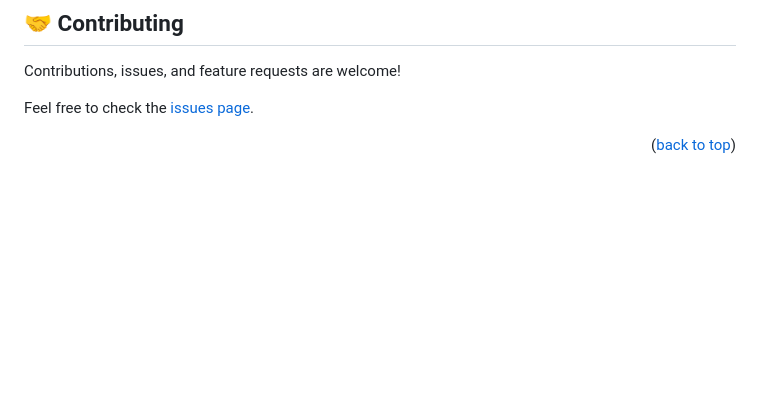
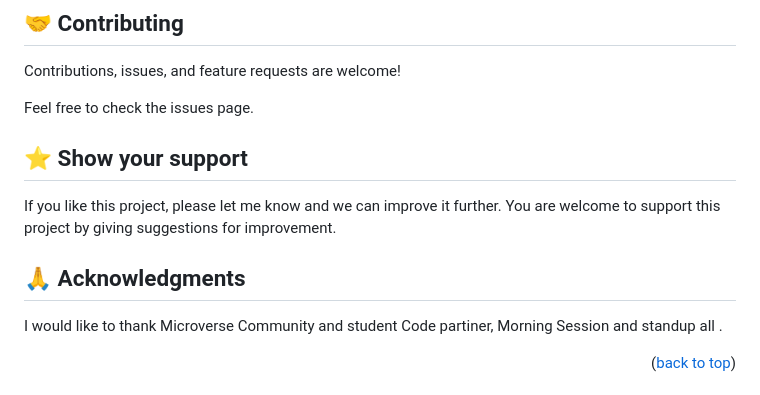
Before and after one commit to AFakhriddinov/Capstone-project, a Markdown page: README.md, the part around one of its changes. Drawn GitHub-style; blank space fills up the shorter version.

```diff
--- a/README.md
+++ b/README.md
@@ -119,7 +153,17 @@ GitHub pages
 
 Contributions, issues, and feature requests are welcome!
 
-Feel free to check the [issues page](../../issues/).
+Feel free to check the issues page.
+
+## ⭐️ Show your support <a name="support"></a>
+
+If you like this project, please let me know and we can improve it further. You are welcome to support this project by giving suggestions for improvement.
+
+
+## 🙏 Acknowledgments <a name="acknowledgements"></a>
+
+I would like to thank Microverse Community and student Code partiner, Morning Session and standup all .
+
 
 <p align="right">(<a href="#readme-top">back to top</a>)</p>
 
```
Also changed, not shown: other parts of README.md (+100 -71 lines).
